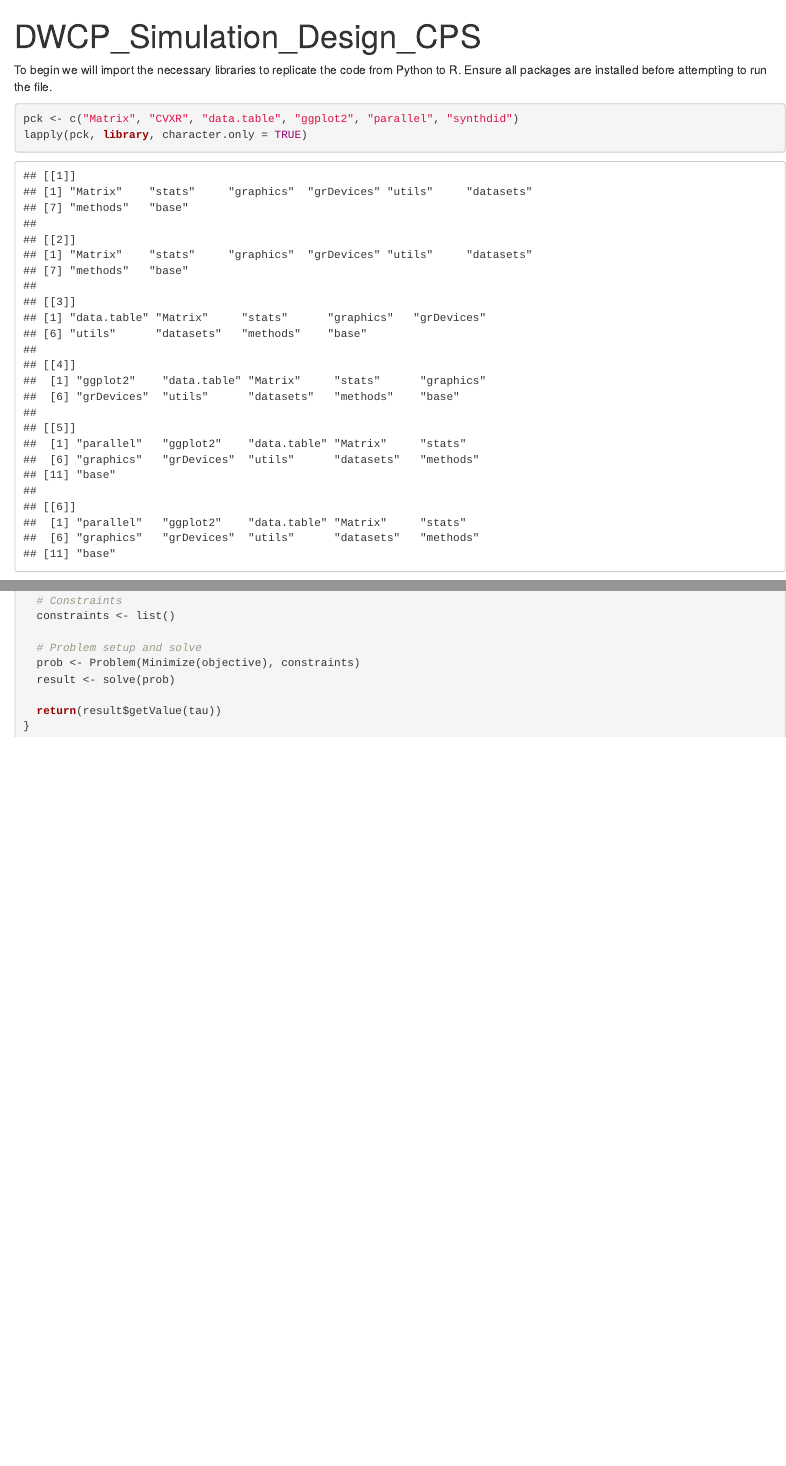
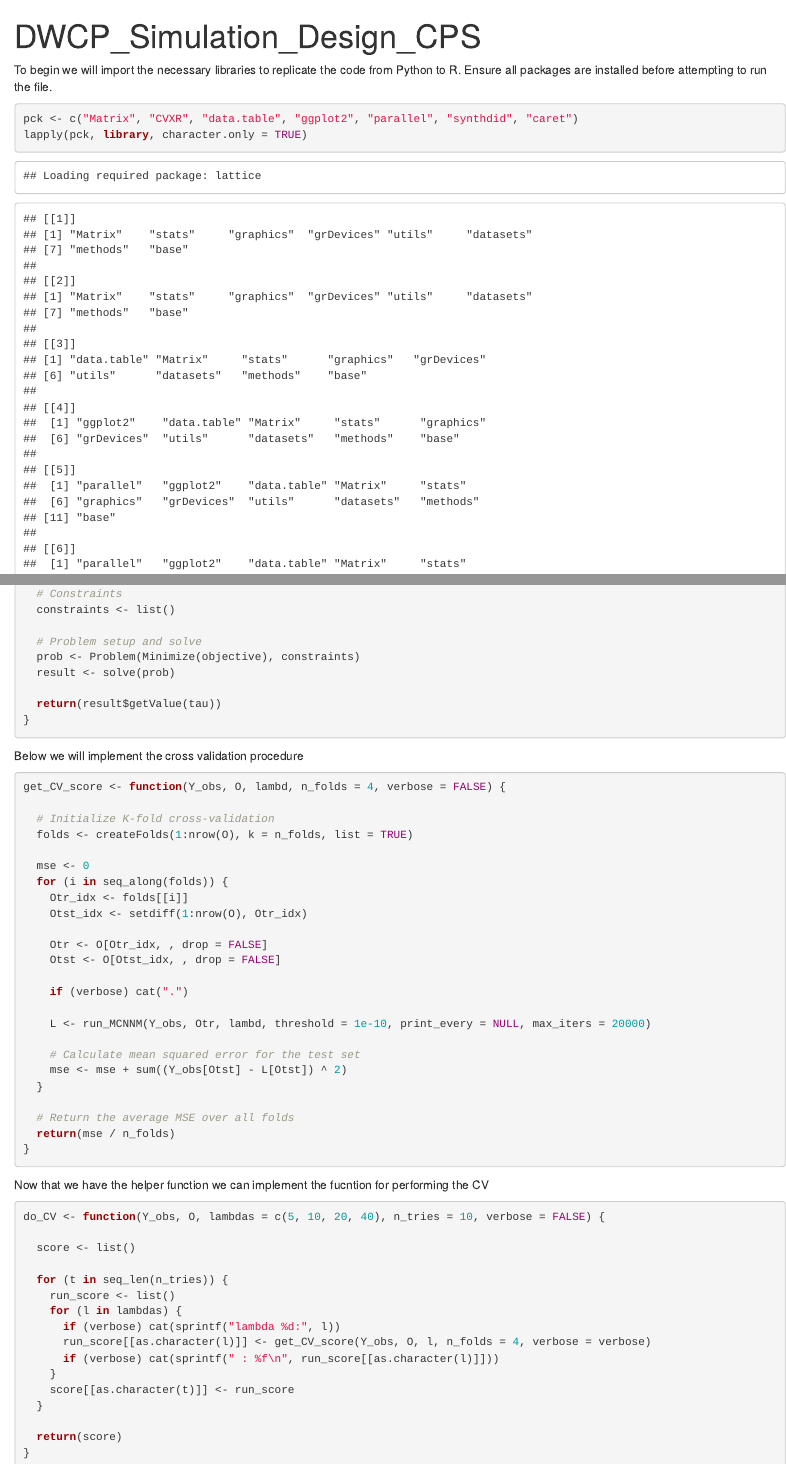
Before and after one commit to ostasovskyi/TROP-Estimator, an R Markdown document (dwcp_simulation_design_CPS.Rmd): the page in a window 1100 px wide, from its top, and a second part further down, joined at a grey line. Rendered offline with R 4.5, knitr and Pandoc, with nearby package versions.

Commit message:
Implementation of Cross Validation Procedure

````diff
--- a/dwcp_simulation_design_CPS.Rmd
+++ b/dwcp_simulation_design_CPS.Rmd
@@ -5,7 +5,7 @@ output: html_notebook
 
 To begin we will import the necessary libraries to replicate the code from Python to R. Ensure all packages are installed before attempting to run the file.
 ```{r}
-pck <- c("Matrix", "CVXR", "data.table", "ggplot2", "parallel", "synthdid")
+pck <- c("Matrix", "CVXR", "data.table", "ggplot2", "parallel", "synthdid", "caret")
 lapply(pck, library, character.only = TRUE)
 ```
 We begin by replicating the decomposition functions. The order of the functions is changed for accessibility.
@@ -165,3 +165,51 @@ DWCP_TWFE_average <- function(Y, W, treated_units, lambda_unit, lambda_time, lam
   return(result$getValue(tau))
 }
 ```
+Below we will implement the cross validation procedure
+```{r}
+get_CV_score <- function(Y_obs, O, lambd, n_folds = 4, verbose = FALSE) {
+
+  # Initialize K-fold cross-validation
+  folds <- createFolds(1:nrow(O), k = n_folds, list = TRUE)
+
+  mse <- 0
+  for (i in seq_along(folds)) {
+    Otr_idx <- folds[[i]]
+    Otst_idx <- setdiff(1:nrow(O), Otr_idx)
+
+    Otr <- O[Otr_idx, , drop = FALSE]
+    Otst <- O[Otst_idx, , drop = FALSE]
+
+    if (verbose) cat(".")
+
+    L <- run_MCNNM(Y_obs, Otr, lambd, threshold = 1e-10, print_every = NULL, max_iters = 20000)
+
+    # Calculate mean squared error for the test set
+    mse <- mse + sum((Y_obs[Otst] - L[Otst]) ^ 2)
+  }
+
+  # Return the average MSE over all folds
+  return(mse / n_folds)
+}
+
+```
+Now that we have the helper function we can implement the fucntion for performing the CV
+```{r}
+do_CV <- function(Y_obs, O, lambdas = c(5, 10, 20, 40), n_tries = 10, verbose = FALSE) {
+
+  score <- list()
+
+  for (t in seq_len(n_tries)) {
+    run_score <- list()
+    for (l in lambdas) {
+      if (verbose) cat(sprintf("lambda %d:", l))
+      run_score[[as.character(l)]] <- get_CV_score(Y_obs, O, l, n_folds = 4, verbose = verbose)
+      if (verbose) cat(sprintf(" : %f\n", run_score[[as.character(l)]]))
+    }
+    score[[as.character(t)]] <- run_score
+  }
+
+  return(score)
+}
+
+```
````
